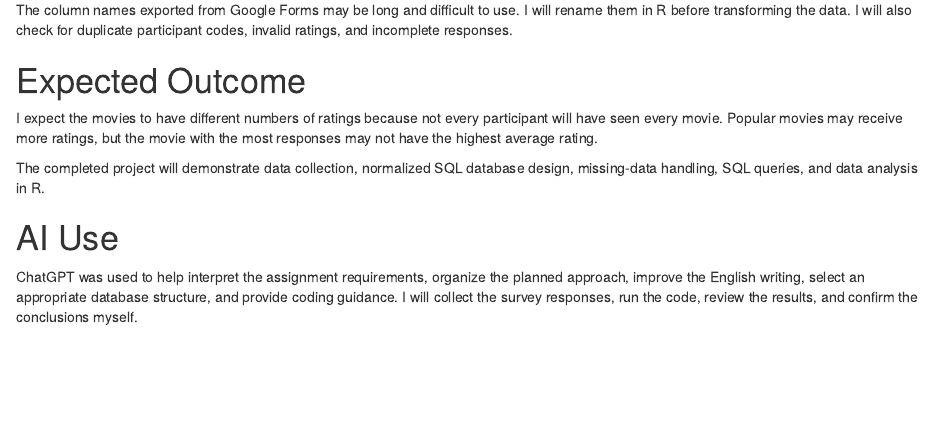
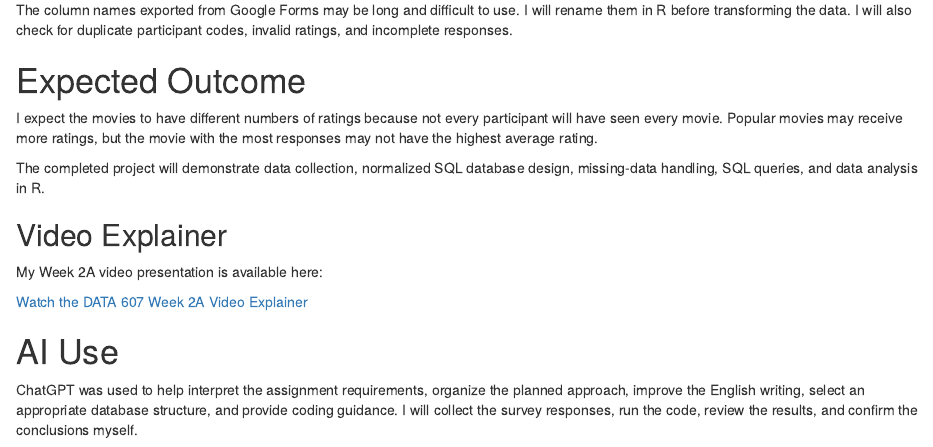
Before and after one commit to howtwo388-cyber/DATA607-Week2A-SQL-and-R, an R Markdown document (week2a_sql_r_approach.Rmd): the page in a window 1100 px wide, from 1740 px down. The pictures show the output file week2a_sql_r_approach.html that the author committed with the source, opened offline.

Commit message:
Add Week 2A video explainer link

```diff
--- a/week2a_sql_r_approach.Rmd
+++ b/week2a_sql_r_approach.Rmd
@@ -91,6 +91,12 @@ I expect the movies to have different numbers of ratings because not every parti
 
 The completed project will demonstrate data collection, normalized SQL database design, missing-data handling, SQL queries, and data analysis in R.
 
+## Video Explainer
+
+My Week 2A video presentation is available here:
+
+[Watch the DATA 607 Week 2A Video Explainer](https://youtu.be/CX8djwpKEk8)
+
 # AI Use
 
 ChatGPT was used to help interpret the assignment requirements, organize the planned approach, improve the English writing, select an appropriate database structure, and provide coding guidance. I will collect the survey responses, run the code, review the results, and confirm the conclusions myself.
```
Also changed, not shown: week2a_sql_r_approach.html, week2a_sql_r_approach.Rmd (12 more changed lines).
